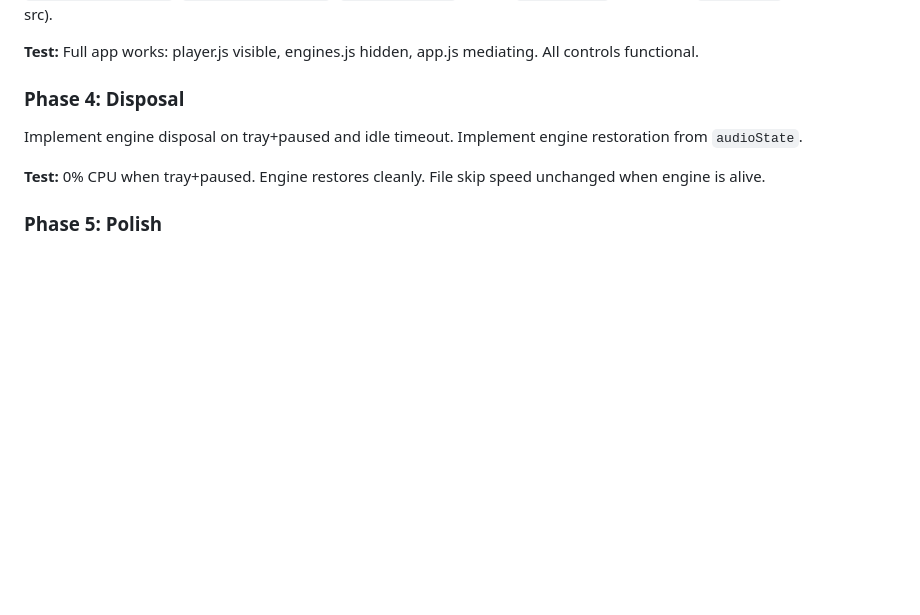
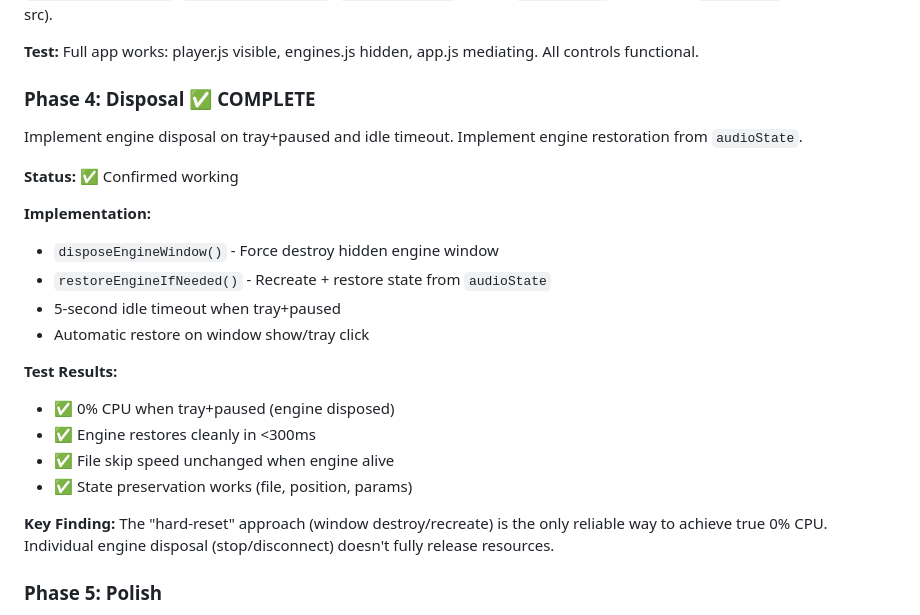
Before and after one commit to herrbasan/SoundApp, a Markdown page: docs/AUDIO_WORKER_REFACTOR.md, the part around one of its changes. Drawn GitHub-style; blank space fills up the shorter version.

```diff
--- a/docs/AUDIO_WORKER_REFACTOR.md
+++ b/docs/AUDIO_WORKER_REFACTOR.md
@@ -231,11 +296,25 @@ Copy `stage.js` → `player.js`. Strip all audio code (AudioContext, players, pi
 
 **Test:** Full app works: player.js visible, engines.js hidden, app.js mediating. All controls functional.
 
-### Phase 4: Disposal
+### Phase 4: Disposal ✅ COMPLETE
 
 Implement engine disposal on tray+paused and idle timeout. Implement engine restoration from `audioState`.
 
-**Test:** 0% CPU when tray+paused. Engine restores cleanly. File skip speed unchanged when engine is alive.
+**Status:** ✅ Confirmed working
+
+**Implementation:**
+- `disposeEngineWindow()` - Force destroy hidden engine window
+- `restoreEngineIfNeeded()` - Recreate + restore state from `audioState`
+- 5-second idle timeout when tray+paused
+- Automatic restore on window show/tray click
+
+**Test Results:**
+- ✅ 0% CPU when tray+paused (engine disposed)
+- ✅ Engine restores cleanly in <300ms
+- ✅ File skip speed unchanged when engine alive
+- ✅ State preservation works (file, position, params)
+
+**Key Finding:** The "hard-reset" approach (window destroy/recreate) is the only reliable way to achieve true 0% CPU. Individual engine disposal (stop/disconnect) doesn't fully release resources.
 
 ### Phase 5: Polish
 
```
Also changed, not shown: other parts of docs/AUDIO_WORKER_REFACTOR.md (+91 -17 lines).
